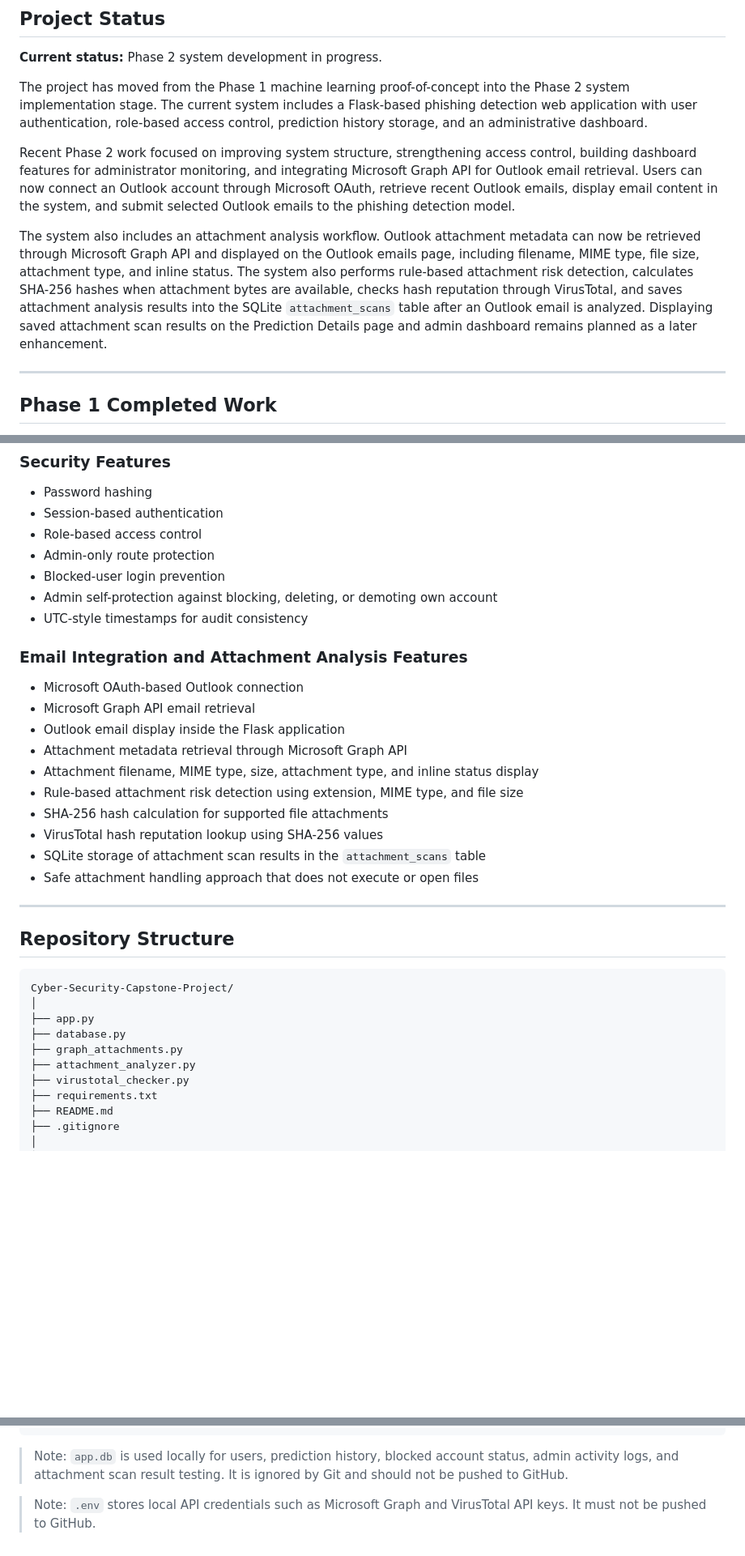
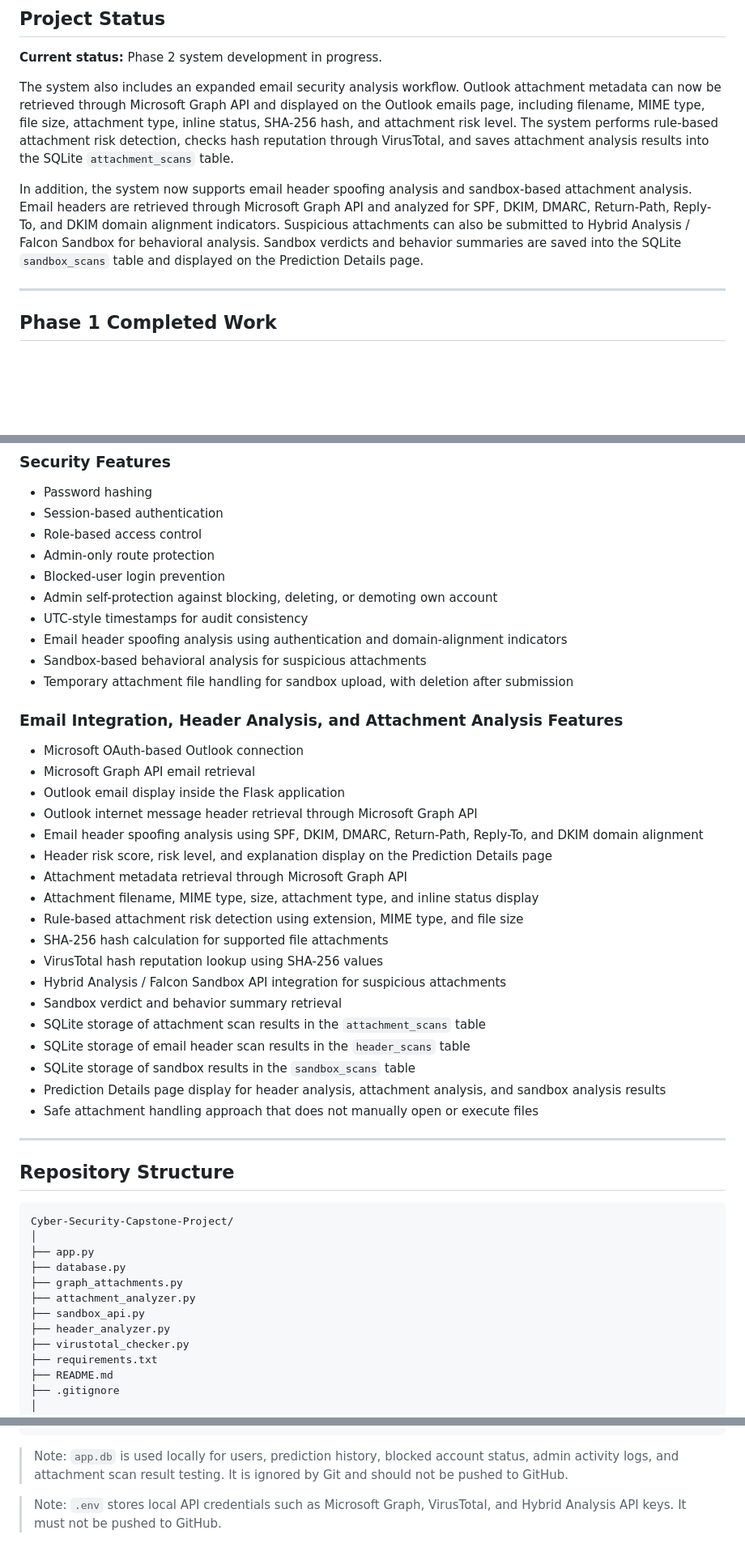
Before and after one commit to vlaw1217/Cyber-Security-Capstone-Project-, a Markdown page: README.md, 3 parts joined by grey strips. Shown at 81% size. Drawn GitHub-style; blank space fills up the shorter version.

```diff
--- a/README.md
+++ b/README.md
@@ -20,11 +20,9 @@ The goal is to demonstrate an end-to-end phishing analysis workflow from user lo
 
 **Current status:** Phase 2 system development in progress.
 
-The project has moved from the Phase 1 machine learning proof-of-concept into the Phase 2 system implementation stage. The current system includes a Flask-based phishing detection web application with user authentication, role-based access control, prediction history storage, and an administrative dashboard.
+The system also includes an expanded email security analysis workflow. Outlook attachment metadata can now be retrieved through Microsoft Graph API and displayed on the Outlook emails page, including filename, MIME type, file size, attachment type, inline status, SHA-256 hash, and attachment risk level. The system performs rule-based attachment risk detection, checks hash reputation through VirusTotal, and saves attachment analysis results into the SQLite `attachment_scans` table.
 
-Recent Phase 2 work focused on improving system structure, strengthening access control, building dashboard features for administrator monitoring, and integrating Microsoft Graph API for Outlook email retrieval. Users can now connect an Outlook account through Microsoft OAuth, retrieve recent Outlook emails, display email content in the system, and submit selected Outlook emails to the phishing detection model.
-
-The system also includes an attachment analysis workflow. Outlook attachment metadata can now be retrieved through Microsoft Graph API and displayed on the Outlook emails page, including filename, MIME type, file size, attachment type, and inline status. The system also performs rule-based attachment risk detection, calculates SHA-256 hashes when attachment bytes are available, checks hash reputation through VirusTotal, and saves attachment analysis results into the SQLite `attachment_scans` table after an Outlook email is analyzed. Displaying saved attachment scan results on the Prediction Details page and admin dashboard remains planned as a later enhancement.
+In addition, the system now supports email header spoofing analysis and sandbox-based attachment analysis. Email headers are retrieved through Microsoft Graph API and analyzed for SPF, DKIM, DMARC, Return-Path, Reply-To, and DKIM domain alignment indicators. Suspicious attachments can also be submitted to Hybrid Analysis / Falcon Sandbox for behavioral analysis. Sandbox verdicts and behavior summaries are saved into the SQLite `sandbox_scans` table and displayed on the Prediction Details page.
 
 ---
 
@@ -257,19 +300,30 @@ By the end of Phase 2, the project is expected to include:
 - Blocked-user login prevention
 - Admin self-protection against blocking, deleting, or demoting own account
 - UTC-style timestamps for audit consistency
+- Email header spoofing analysis using authentication and domain-alignment indicators
+- Sandbox-based behavioral analysis for suspicious attachments
+- Temporary attachment file handling for sandbox upload, with deletion after submission
 
-### Email Integration and Attachment Analysis Features
+### Email Integration, Header Analysis, and Attachment Analysis Features
 
 - Microsoft OAuth-based Outlook connection
 - Microsoft Graph API email retrieval
 - Outlook email display inside the Flask application
+- Outlook internet message header retrieval through Microsoft Graph API
+- Email header spoofing analysis using SPF, DKIM, DMARC, Return-Path, Reply-To, and DKIM domain alignment
+- Header risk score, risk level, and explanation display on the Prediction Details page
 - Attachment metadata retrieval through Microsoft Graph API
 - Attachment filename, MIME type, size, attachment type, and inline status display
 - Rule-based attachment risk detection using extension, MIME type, and file size
 - SHA-256 hash calculation for supported file attachments
 - VirusTotal hash reputation lookup using SHA-256 values
+- Hybrid Analysis / Falcon Sandbox API integration for suspicious attachments
+- Sandbox verdict and behavior summary retrieval
 - SQLite storage of attachment scan results in the `attachment_scans` table
-- Safe attachment handling approach that does not execute or open files
+- SQLite storage of email header scan results in the `header_scans` table
+- SQLite storage of sandbox results in the `sandbox_scans` table
+- Prediction Details page display for header analysis, attachment analysis, and sandbox analysis results
+- Safe attachment handling approach that does not manually open or execute files
 
 ---
 
@@ -282,6 +336,8 @@ Cyber-Security-Capstone-Project/
 ├── database.py
 ├── graph_attachments.py
 ├── attachment_analyzer.py
+├── sandbox_api.py
+├── header_analyzer.py
 ├── virustotal_checker.py
 ├── requirements.txt
 ├── README.md
@@ -303,4 +359,4 @@ Cyber-Security-Capstone-Project/
 
 > Note: `app.db` is used locally for users, prediction history, blocked account status, admin activity logs, and attachment scan result testing. It is ignored by Git and should not be pushed to GitHub.
 
-> Note: `.env` stores local API credentials such as Microsoft Graph and VirusTotal API keys. It must not be pushed to GitHub.
+> Note: `.env` stores local API credentials such as Microsoft Graph, VirusTotal, and Hybrid Analysis API keys. It must not be pushed to GitHub.
```
Also changed, not shown: other parts of README.md (+52 -7 lines).
